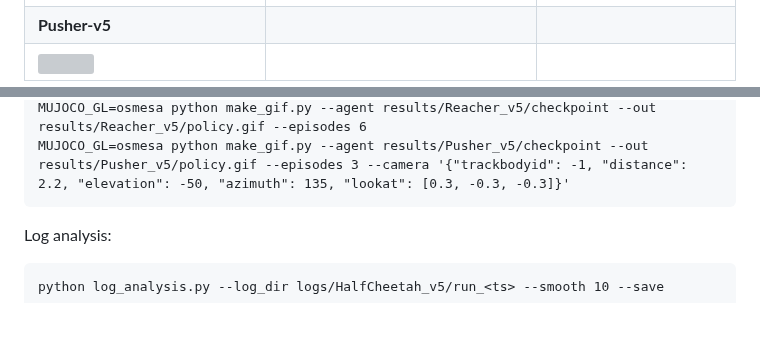
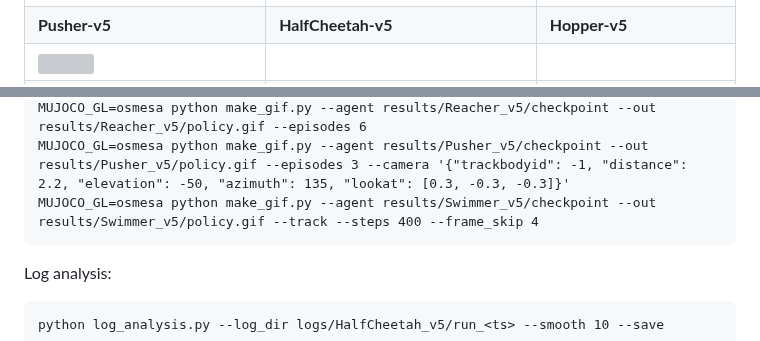
Before and after one commit to gcairone/sac-gymnasium, a Markdown page: README.md, 2 parts joined by grey strips. GitHub-like rendering; blank space fills up the shorter version; grey boxes are pictures that could not be loaded.

````diff
--- a/README.md
+++ b/README.md
@@ -27,5 +27,5 @@ python play.py --agent results/InvertedPendulum_v5/checkpoint
 | InvertedPendulum-v5 | InvertedDoublePendulum-v5 | Reacher-v5 |
 |---|---|---|
 | ![](results/InvertedPendulum_v5/policy.gif) | ![](results/InvertedDoublePendulum_v5/policy.gif) | ![](results/Reacher_v5/policy.gif) |
-| **Pusher-v5** | | |
+| **Pusher-v5** | **HalfCheetah-v5** | **Hopper-v5** |
 | ![](results/Pusher_v5/policy.gif) | | |
@@ -74,6 +76,7 @@ MUJOCO_GL=osmesa python make_gif.py --agent results/InvertedPendulum_v5/checkpoi
 MUJOCO_GL=osmesa python make_gif.py --agent results/InvertedDoublePendulum_v5/checkpoint --out results/InvertedDoublePendulum_v5/policy.gif --camera '{"trackbodyid": 0, "distance": 2.2, "lookat": [0, 0, 0.6]}'
 MUJOCO_GL=osmesa python make_gif.py --agent results/Reacher_v5/checkpoint --out results/Reacher_v5/policy.gif --episodes 6
 MUJOCO_GL=osmesa python make_gif.py --agent results/Pusher_v5/checkpoint --out results/Pusher_v5/policy.gif --episodes 3 --camera '{"trackbodyid": -1, "distance": 2.2, "elevation": -50, "azimuth": 135, "lookat": [0.3, -0.3, -0.3]}'
+MUJOCO_GL=osmesa python make_gif.py --agent results/Swimmer_v5/checkpoint --out results/Swimmer_v5/policy.gif --track --steps 400 --frame_skip 4
 ```
 
 Log analysis:
````
Also changed, not shown: other parts of README.md (+2 -0 lines), results/Swimmer_v5/eval_metrics.png, results/Swimmer_v5/train_metrics.png, 14 other files.
